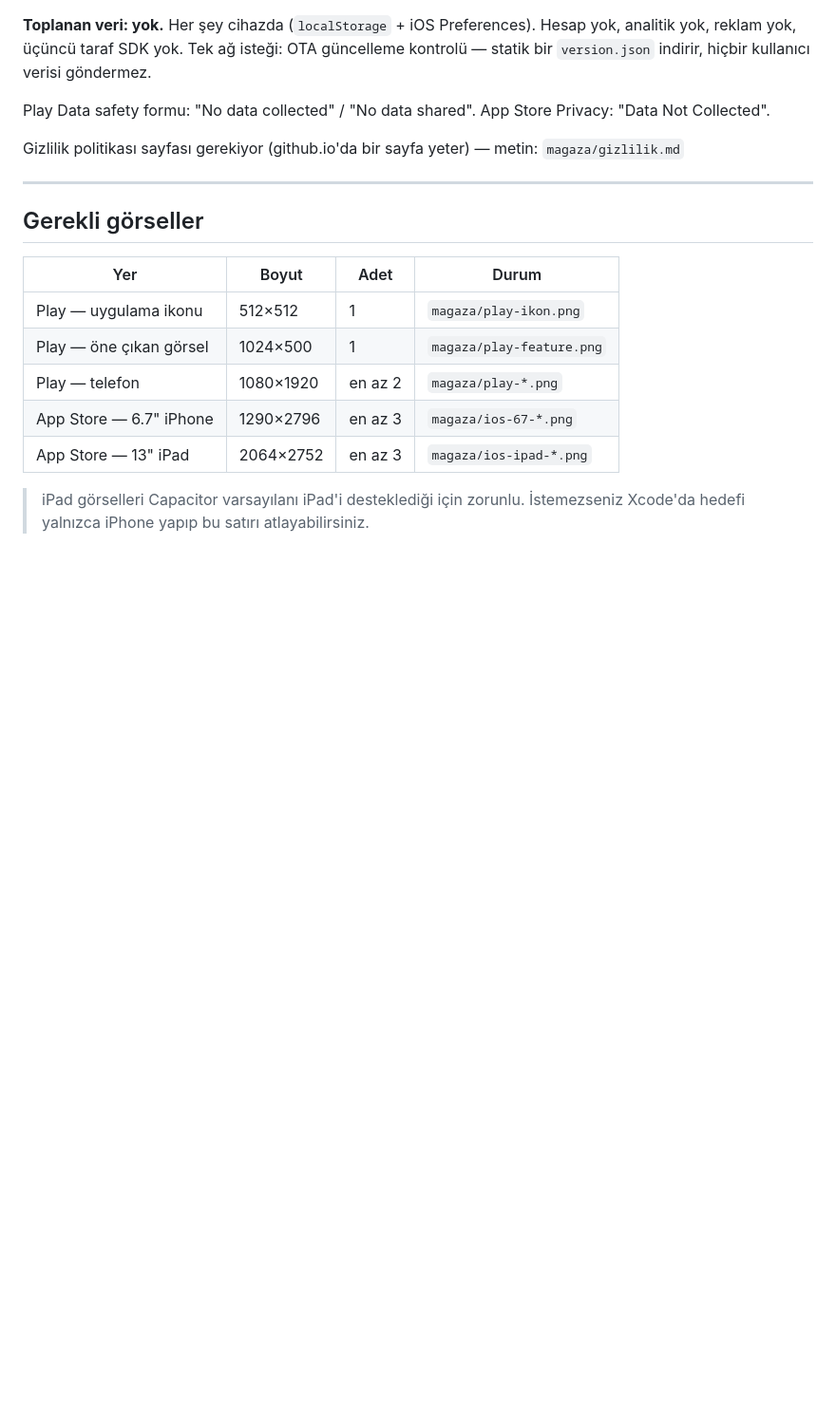
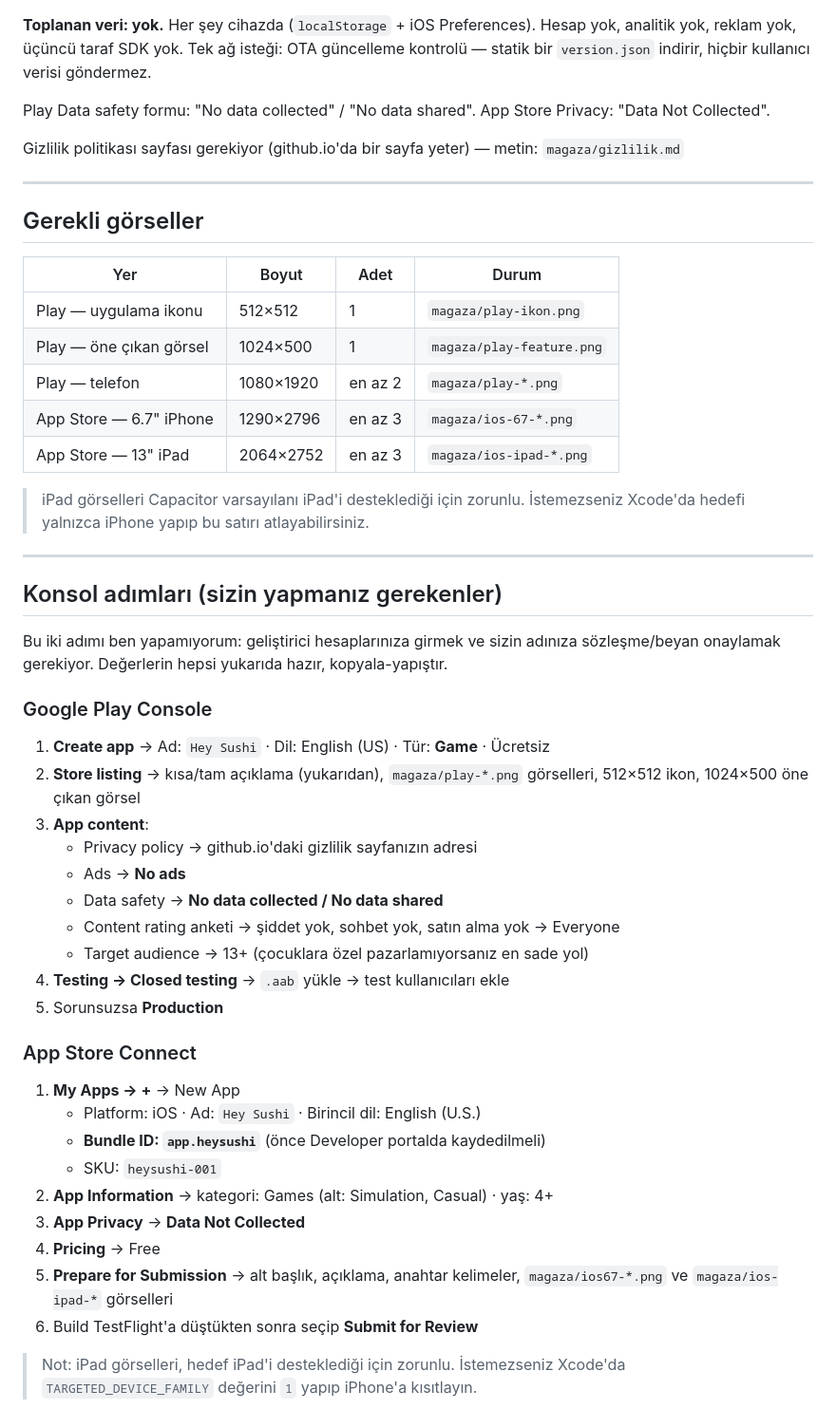
Before and after one commit to ilaydazeynepozdemir/hey-sushi, a Markdown page: magaza/METIN.md, the part around the change. Shown at 95% size. Drawn GitHub-style; blank space fills up the shorter version.

Commit message:
Mağaza konsol adımlarını ekle
Co-Authored-By: Claude Opus 5 <noreply@anthropic.com>

```diff
--- a/magaza/METIN.md
+++ b/magaza/METIN.md
@@ -133,3 +133,38 @@ Gizlilik politikası sayfası gerekiyor (github.io'da bir sayfa yeter) — metin
 
 > iPad görselleri Capacitor varsayılanı iPad'i desteklediği için zorunlu.
 > İstemezseniz Xcode'da hedefi yalnızca iPhone yapıp bu satırı atlayabilirsiniz.
+
+---
+
+## Konsol adımları (sizin yapmanız gerekenler)
+
+Bu iki adımı ben yapamıyorum: geliştirici hesaplarınıza girmek ve sizin adınıza
+sözleşme/beyan onaylamak gerekiyor. Değerlerin hepsi yukarıda hazır, kopyala-yapıştır.
+
+### Google Play Console
+1. **Create app** → Ad: `Hey Sushi` · Dil: English (US) · Tür: **Game** · Ücretsiz
+2. **Store listing** → kısa/tam açıklama (yukarıdan), `magaza/play-*.png` görselleri,
+   512×512 ikon, 1024×500 öne çıkan görsel
+3. **App content**:
+   - Privacy policy → github.io'daki gizlilik sayfanızın adresi
+   - Ads → **No ads**
+   - Data safety → **No data collected / No data shared**
+   - Content rating anketi → şiddet yok, sohbet yok, satın alma yok → Everyone
+   - Target audience → 13+ (çocuklara özel pazarlamıyorsanız en sade yol)
+4. **Testing → Closed testing** → `.aab` yükle → test kullanıcıları ekle
+5. Sorunsuzsa **Production**
+
+### App Store Connect
+1. **My Apps → +** → New App
+   - Platform: iOS · Ad: `Hey Sushi` · Birincil dil: English (U.S.)
+   - **Bundle ID: `app.heysushi`** (önce Developer portalda kaydedilmeli)
+   - SKU: `heysushi-001`
+2. **App Information** → kategori: Games (alt: Simulation, Casual) · yaş: 4+
+3. **App Privacy** → **Data Not Collected**
+4. **Pricing** → Free
+5. **Prepare for Submission** → alt başlık, açıklama, anahtar kelimeler,
+   `magaza/ios67-*.png` ve `magaza/ios-ipad-*` görselleri
+6. Build TestFlight'a düştükten sonra seçip **Submit for Review**
+
+> Not: iPad görselleri, hedef iPad'i desteklediği için zorunlu. İstemezseniz
+> Xcode'da `TARGETED_DEVICE_FAMILY` değerini `1` yapıp iPhone'a kısıtlayın.
```
